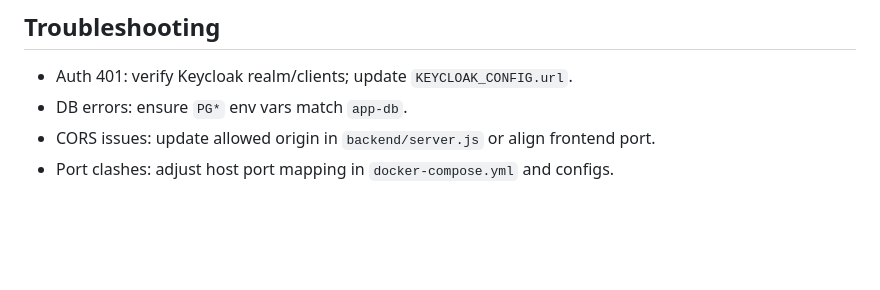
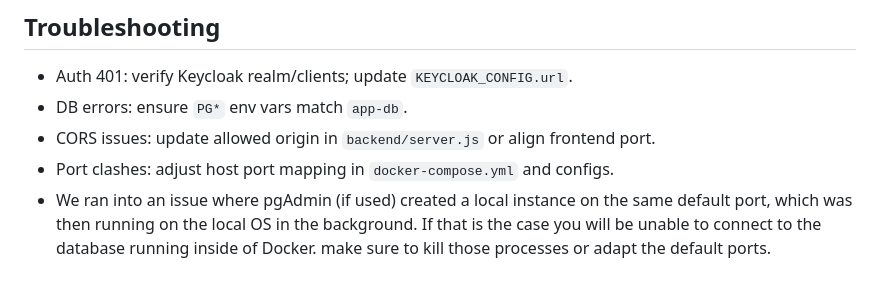
Before and after one commit to Fiusa21/eVisitenkarte, a Markdown page: ReadME.md, the part around the change. GitHub-like rendering; blank space fills up the shorter version.

Commit message:
docs: update README.md

```diff
--- a/ReadME.md
+++ b/ReadME.md
@@ -126,3 +126,4 @@ Digital business card platform with a Vue 3 (Vite) frontend, Node.js/Express bac
 - DB errors: ensure `PG*` env vars match `app-db`.
 - CORS issues: update allowed origin in `backend/server.js` or align frontend port.
 - Port clashes: adjust host port mapping in `docker-compose.yml` and configs.
+- We ran into an issue where pgAdmin (if used) created a local instance on the same default port, which was then running on the local OS in the background. If that is the case you will be unable to connect to the database running inside of Docker. make sure to kill those processes or adapt the default ports.
```
